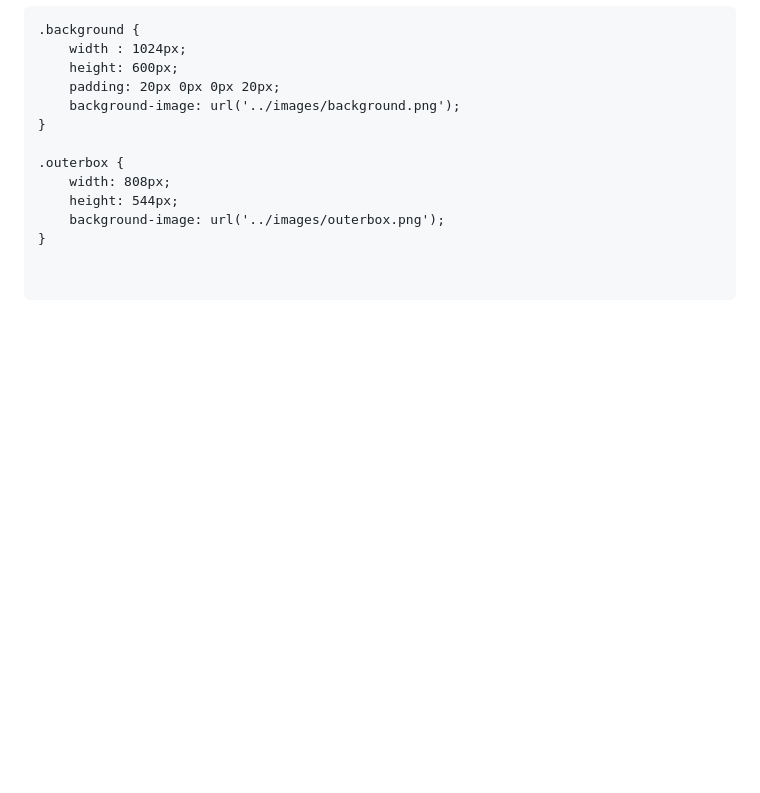
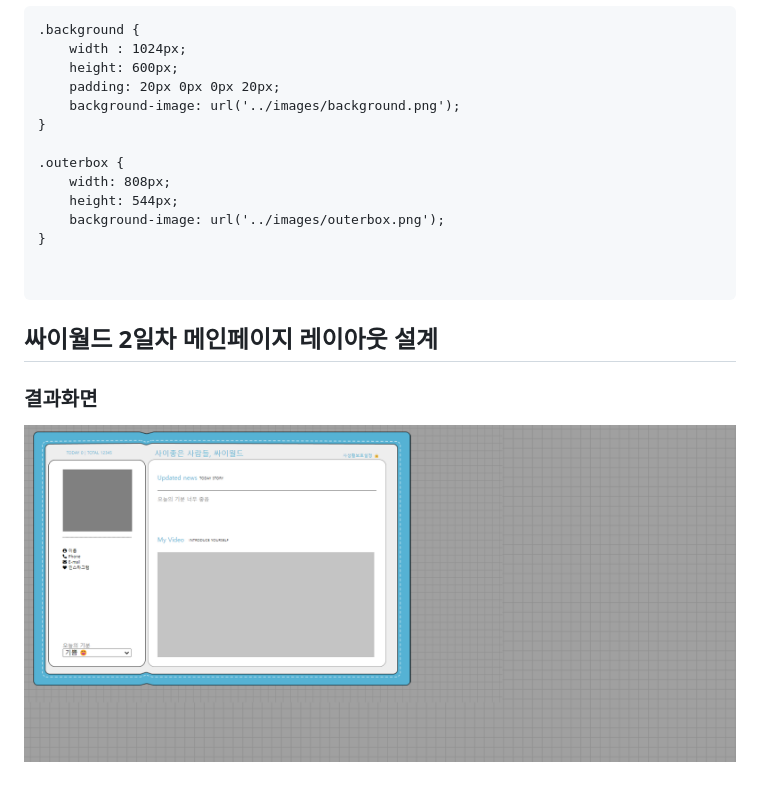
Before and after one commit to meeyoungchoi-front-dev/HTML-CSS-JavaScript-study, a Markdown page: README.md, the part around the change. Rendered like a GitHub page; pictures changed too: image-3.png (added); blank space fills up the shorter version.

Commit message:
싸이월드 레이아웃 헤더 부분 줄간격 수정 및 README 작성

````diff
--- a/README.md
+++ b/README.md
@@ -94,3 +94,6 @@
 
 
 ```
+## 싸이월드 2일차 메인페이지 레이아웃 설계
+### 결과화면
+![alt text](image-3.png)
````
Also changed, not shown: 2 other files.
